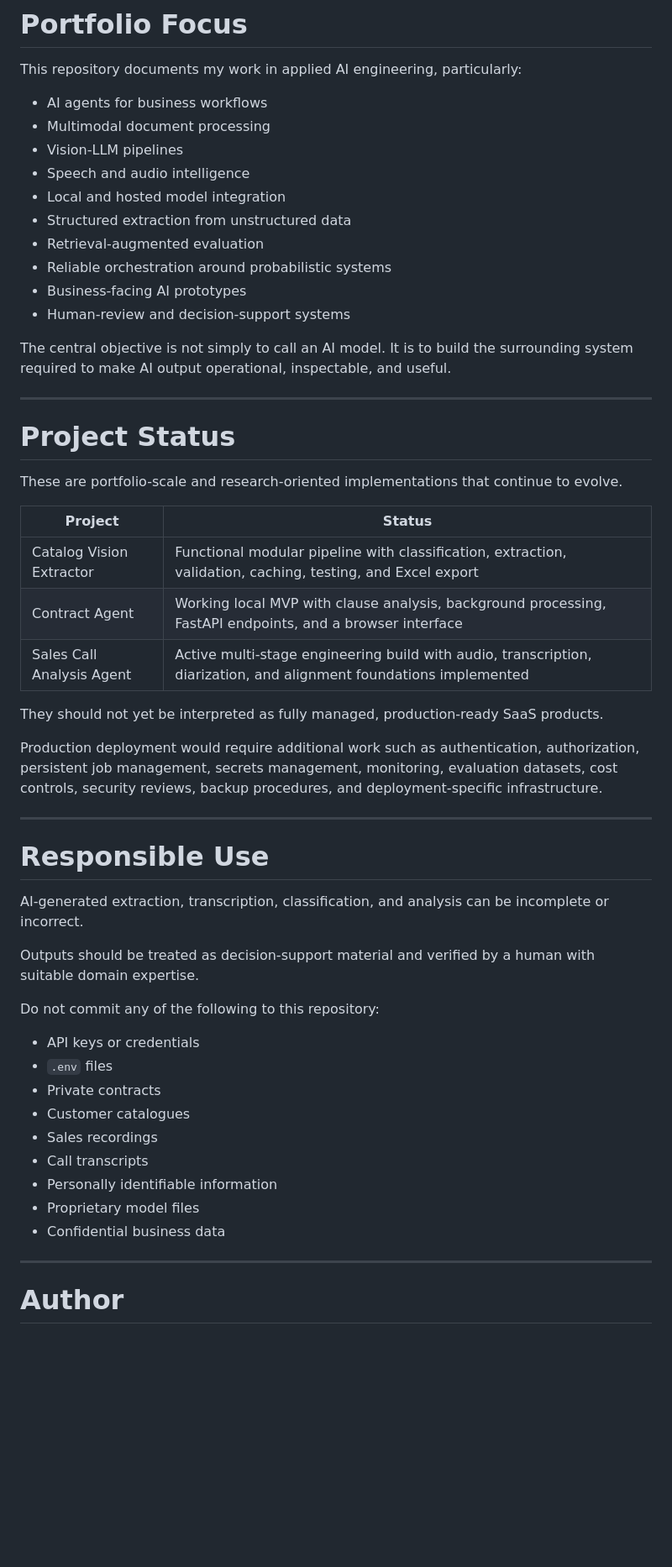
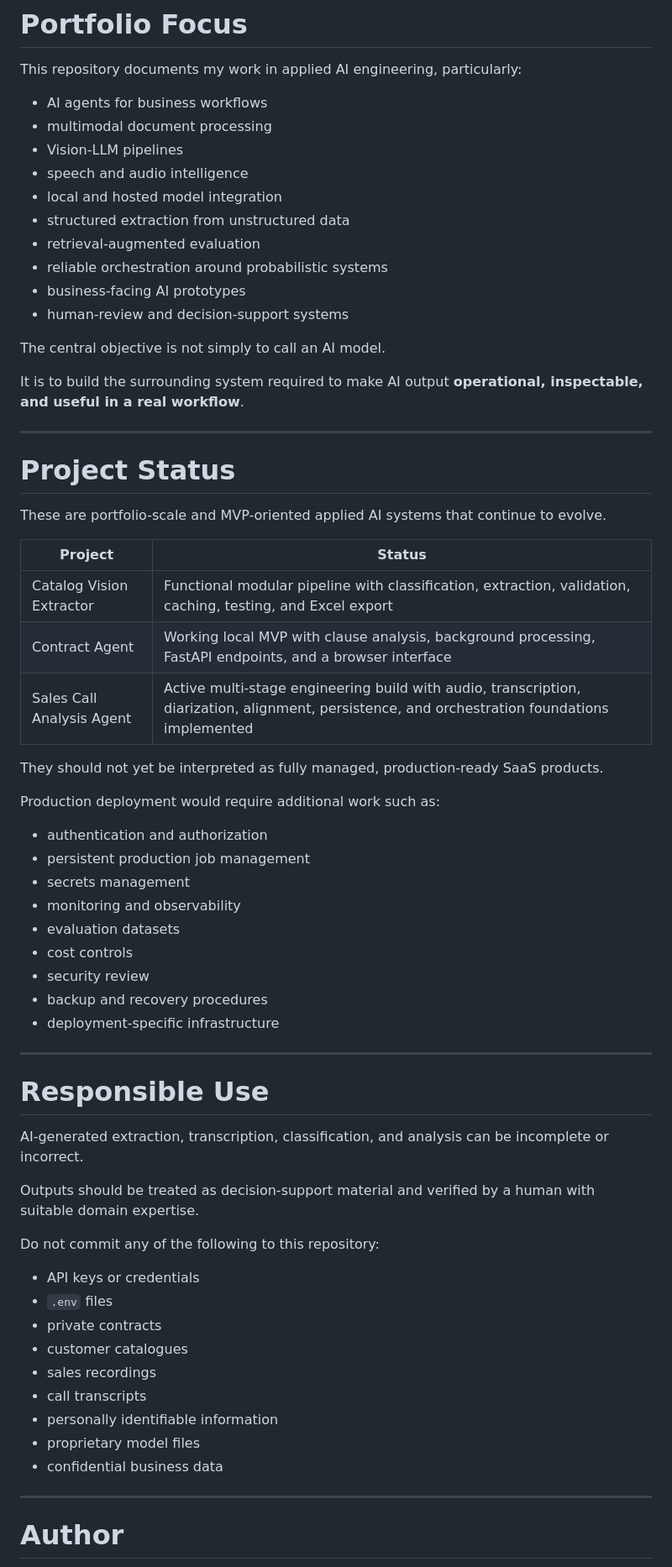
Before and after one commit to Maee127/Agents, a Markdown page: README.md, the part around one of its changes. Shown at 84% size. Rendered like a GitHub page; blank space fills up the shorter version.

```diff
--- a/README.md
+++ b/README.md
@@ -506,34 +473,46 @@ Each project is self-contained and maintains its own dependencies, documentation
 
 This repository documents my work in applied AI engineering, particularly:
 
-* AI agents for business workflows
-* Multimodal document processing
-* Vision-LLM pipelines
-* Speech and audio intelligence
-* Local and hosted model integration
-* Structured extraction from unstructured data
-* Retrieval-augmented evaluation
-* Reliable orchestration around probabilistic systems
-* Business-facing AI prototypes
-* Human-review and decision-support systems
+- AI agents for business workflows
+- multimodal document processing
+- Vision-LLM pipelines
+- speech and audio intelligence
+- local and hosted model integration
+- structured extraction from unstructured data
+- retrieval-augmented evaluation
+- reliable orchestration around probabilistic systems
+- business-facing AI prototypes
+- human-review and decision-support systems
 
-The central objective is not simply to call an AI model. It is to build the surrounding system required to make AI output operational, inspectable, and useful.
+The central objective is not simply to call an AI model.
+
+It is to build the surrounding system required to make AI output **operational, inspectable, and useful in a real workflow**.
 
 ---
 
 # Project Status
 
-These are portfolio-scale and research-oriented implementations that continue to evolve.
+These are portfolio-scale and MVP-oriented applied AI systems that continue to evolve.
 
-| Project                   | Status                                                                                                             |
-| ------------------------- | ------------------------------------------------------------------------------------------------------------------ |
-| Catalog Vision Extractor  | Functional modular pipeline with classification, extraction, validation, caching, testing, and Excel export        |
-| Contract Agent            | Working local MVP with clause analysis, background processing, FastAPI endpoints, and a browser interface          |
-| Sales Call Analysis Agent | Active multi-stage engineering build with audio, transcription, diarization, and alignment foundations implemented |
+| Project | Status |
+|---|---|
+| Catalog Vision Extractor | Functional modular pipeline with classification, extraction, validation, caching, testing, and Excel export |
+| Contract Agent | Working local MVP with clause analysis, background processing, FastAPI endpoints, and a browser interface |
+| Sales Call Analysis Agent | Active multi-stage engineering build with audio, transcription, diarization, alignment, persistence, and orchestration foundations implemented |
 
 They should not yet be interpreted as fully managed, production-ready SaaS products.
 
-Production deployment would require additional work such as authentication, authorization, persistent job management, secrets management, monitoring, evaluation datasets, cost controls, security reviews, backup procedures, and deployment-specific infrastructure.
+Production deployment would require additional work such as:
+
+- authentication and authorization
+- persistent production job management
+- secrets management
+- monitoring and observability
+- evaluation datasets
+- cost controls
+- security review
+- backup and recovery procedures
+- deployment-specific infrastructure
 
 ---
 
@@ -545,15 +524,15 @@ Outputs should be treated as decision-support material and verified by a human w
 
 Do not commit any of the following to this repository:
 
-* API keys or credentials
-* `.env` files
-* Private contracts
-* Customer catalogues
-* Sales recordings
-* Call transcripts
-* Personally identifiable information
-* Proprietary model files
-* Confidential business data
+- API keys or credentials
+- `.env` files
+- private contracts
+- customer catalogues
+- sales recordings
+- call transcripts
+- personally identifiable information
+- proprietary model files
+- confidential business data
 
 ---
 
```
Also changed, not shown: other parts of README.md (+167 -200 lines).
